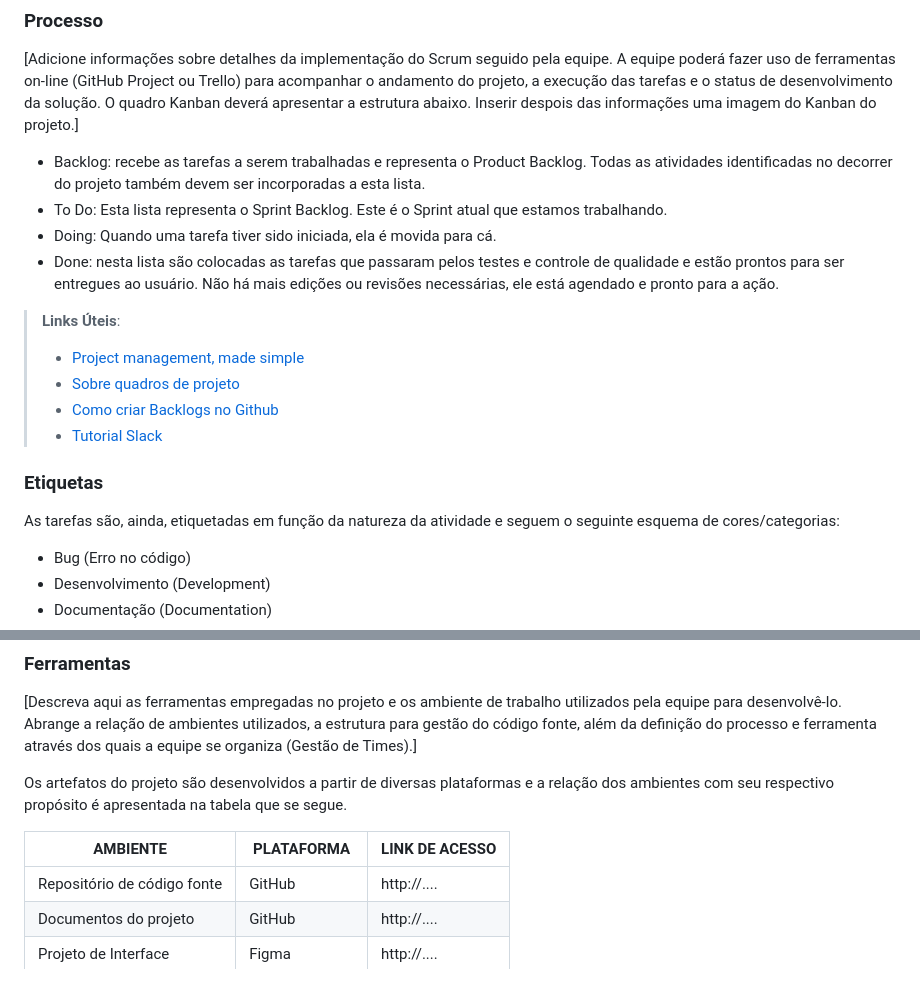
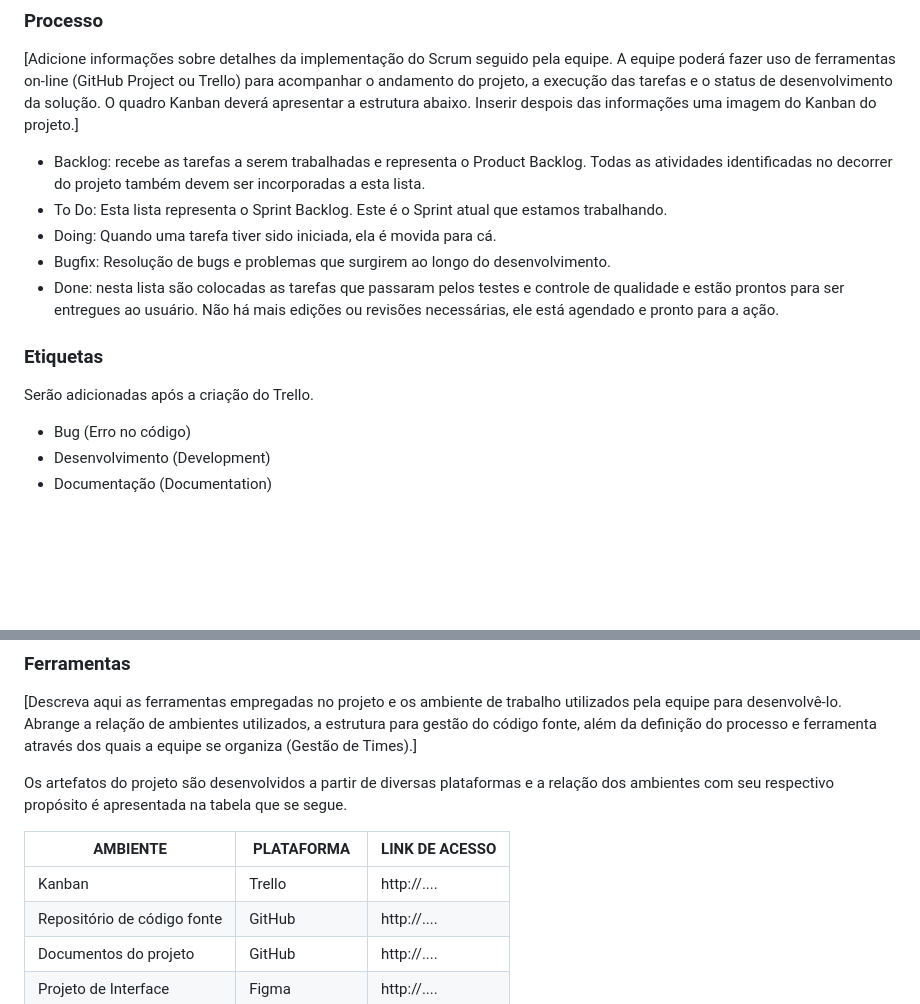
Before and after one commit to ICEI-PUC-Minas-PMV-ADS/pmv-ads-2024-1-e1-proj-web-t3-equipe05-mercado-fornecedor, a Markdown page: documentos/03-Metodologia.md, 2 parts joined by grey strips. GitHub-like rendering; blank space fills up the shorter version.

```diff
--- a/documentos/03-Metodologia.md
+++ b/documentos/03-Metodologia.md
@@ -29,17 +29,12 @@ A equipe utiliza o Scrum como base para definição do processo de desenvolvimen
 - Backlog: recebe as tarefas a serem trabalhadas e representa o Product Backlog. Todas as atividades identificadas no decorrer do projeto também devem ser incorporadas a esta lista.
 - To Do: Esta lista representa o Sprint Backlog. Este é o Sprint atual que estamos trabalhando.
 - Doing: Quando uma tarefa tiver sido iniciada, ela é movida para cá.
+- Bugfix: Resolução de bugs e problemas que surgirem ao longo do desenvolvimento.
 - Done: nesta lista são colocadas as tarefas que passaram pelos testes e controle de qualidade e estão prontos para ser entregues ao usuário. Não há mais edições ou revisões necessárias, ele está agendado e pronto para a ação.
-
-> **Links Úteis**:
-> - [Project management, made simple](https://github.com/features/project-management/)
-> - [Sobre quadros de projeto](https://docs.github.com/pt/github/managing-your-work-on-github/about-project-boards)
-> - [Como criar Backlogs no Github](https://www.youtube.com/watch?v=RXEy6CFu9Hk)
-> - [Tutorial Slack](https://slack.com/intl/en-br/)
 
 
 ### Etiquetas
-<p>As tarefas são, ainda, etiquetadas em função da natureza da atividade e seguem o seguinte esquema de cores/categorias:</p>
+<p>Serão adicionadas após a criação do Trello.</p>
 
 <ul>
   <li>Bug (Erro no código)</li>
@@ -63,6 +58,7 @@ Os artefatos do projeto são desenvolvidos a partir de diversas plataformas e a
 
 | AMBIENTE                            | PLATAFORMA                         | LINK DE ACESSO                         |
 |-------------------------------------|------------------------------------|----------------------------------------|
+| Kanban                              | Trello                             | http://....                            |
 | Repositório de código fonte         | GitHub                             | http://....                            |
 | Documentos do projeto               | GitHub                             | http://....                            |
 | Projeto de Interface                | Figma                              | http://....                            |
```
